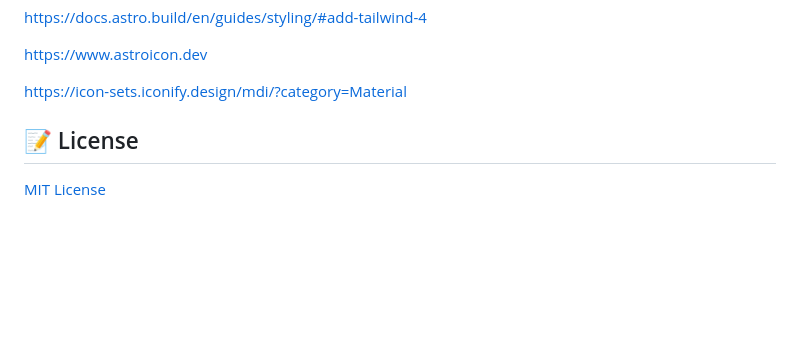
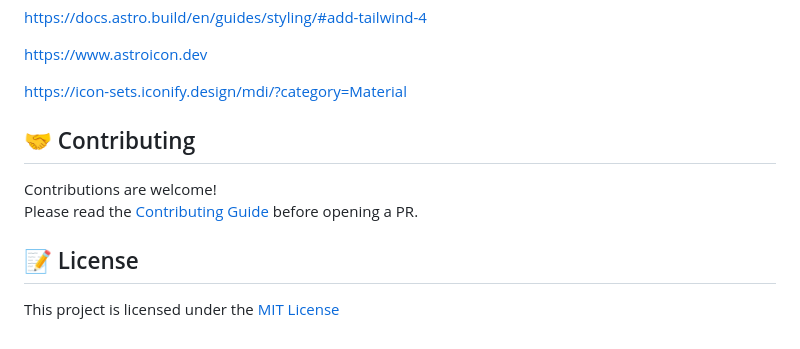
Before and after one commit to savaqe21/savaqe21.github.io, a Markdown page: README.md, the part around one of its changes. Drawn GitHub-style; blank space fills up the shorter version.

```diff
--- a/README.md
+++ b/README.md
@@ -78,6 +79,9 @@ https://www.astroicon.dev
 
 https://icon-sets.iconify.design/mdi/?category=Material
 
+## 🤝 Contributing
+Contributions are welcome!
+Please read the [Contributing Guide](CONTRIBUTING.md) before opening a PR.
 
 ## 📝 License
-[MIT License](LICENSE)
+This project is licensed under the [MIT License](LICENSE)
```
Also changed, not shown: other parts of README.md (+2 -1 lines).
